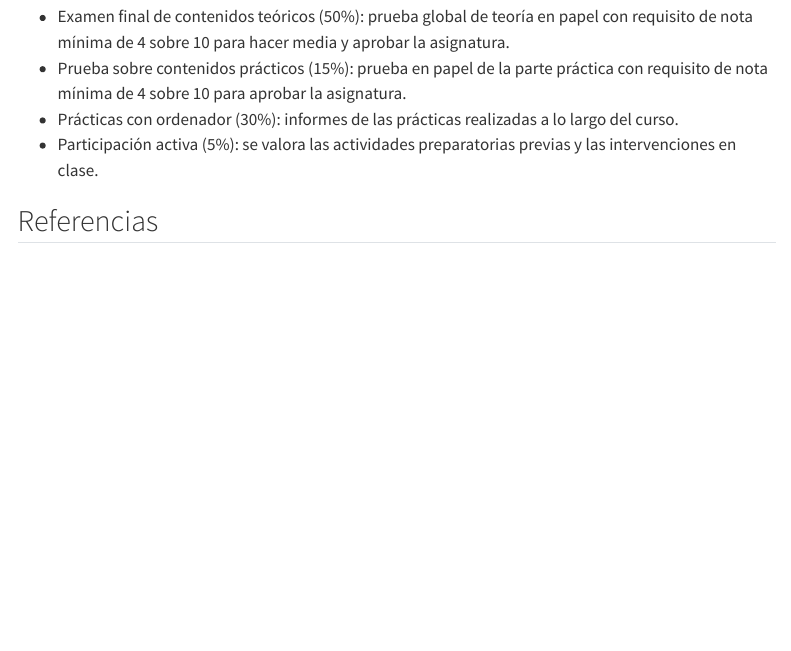
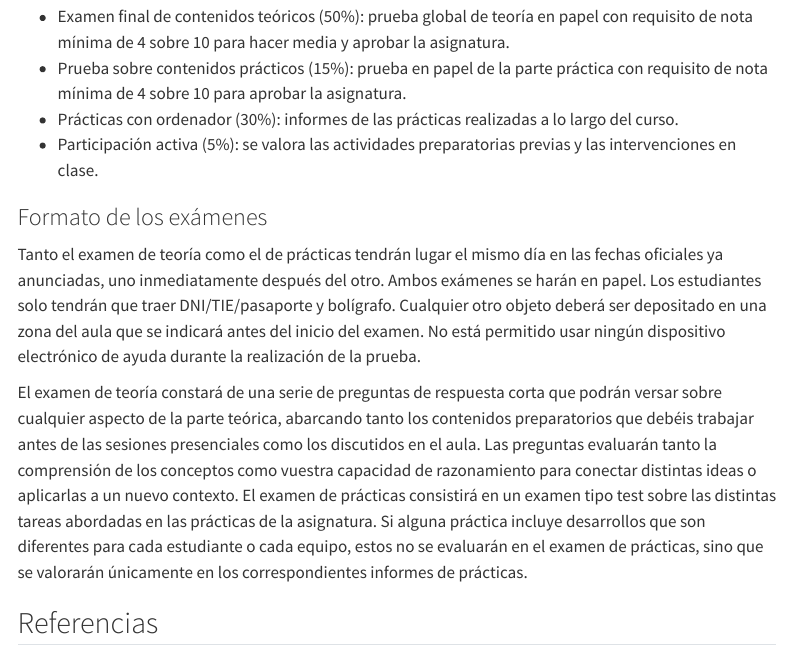
Before and after one commit to jaspock/plni-2627, a Quarto document (index.qmd): the page in a window 1100 px wide, from 5180 px down. Rendered offline with R 4.5, knitr and Pandoc in place of Quarto, with nearby package versions; menus at the side of the page are left out.

Commit message:
Add exam format details to course materials in index.qmd

```diff
--- a/index.qmd
+++ b/index.qmd
@@ -126,6 +126,12 @@ Los detalles completos sobre la evaluación de la asignatura se encuentran en la
 - Prácticas con ordenador (30%): informes de las prácticas realizadas a lo largo del curso.
 - Participación activa (5%): se valora las actividades preparatorias previas y las intervenciones en clase.
 
+### Formato de los exámenes
+
+Tanto el examen de teoría como el de prácticas tendrán lugar el mismo día en las fechas oficiales ya anunciadas, uno inmediatamente después del otro. Ambos exámenes se harán en papel. Los estudiantes solo tendrán que traer DNI/TIE/pasaporte y bolígrafo. Cualquier otro objeto deberá ser depositado en una zona del aula que se indicará antes del inicio del examen. No está permitido usar ningún dispositivo electrónico de ayuda durante la realización de la prueba.
+
+El examen de teoría constará de una serie de preguntas de respuesta corta que podrán versar sobre cualquier aspecto de la parte teórica, abarcando tanto los contenidos preparatorios que debéis trabajar antes de las sesiones presenciales como los discutidos en el aula. Las preguntas evaluarán tanto la comprensión de los conceptos como vuestra capacidad de razonamiento para conectar distintas ideas o aplicarlas a un nuevo contexto. El examen de prácticas consistirá en un examen tipo test sobre las distintas tareas abordadas en las prácticas de la asignatura. Si alguna práctica incluye desarrollos que son diferentes para cada estudiante o cada equipo, estos no se evaluarán en el examen de prácticas, sino que se valorarán únicamente en los correspondientes informes de prácticas.
+
 ## Referencias
 
 Los materiales principales del curso son los siguientes:
```
